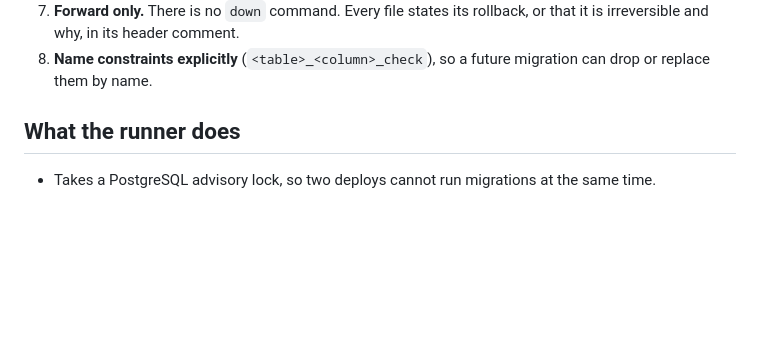
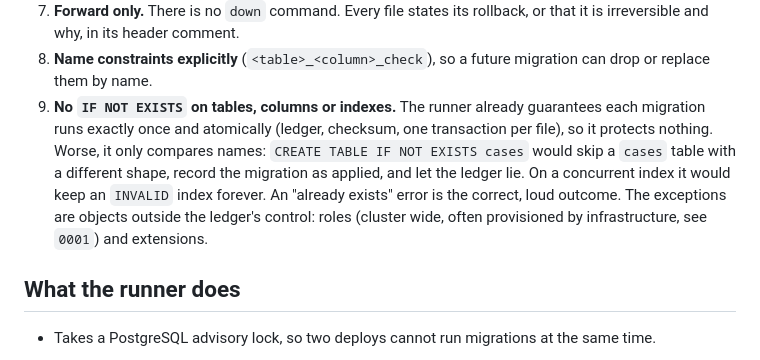
Before and after one commit to HEVpro/triple-tech-exercise, a Markdown page: migrations/README.md, the part around the change. Drawn GitHub-style; blank space fills up the shorter version.

Commit message:
docs(migrations): forbid IF NOT EXISTS on schema objects
The runner already applies each migration exactly once and atomically, so
IF NOT EXISTS protects nothing; it only compares names and would let the
ledger record a schema that is not there. Roles and extensions, which live
outside the ledger's control, are the exceptions.

Co-Authored-By: Claude Opus 5.5 <noreply@anthropic.com>

```diff
--- a/migrations/README.md
+++ b/migrations/README.md
@@ -24,6 +24,13 @@ The rollout plan for live data is in [`../docs/MIGRATION_PLAN.md`](../docs/MIGRA
    irreversible and why, in its header comment.
 8. **Name constraints explicitly** (`<table>_<column>_check`), so a future migration can drop or
    replace them by name.
+9. **No `IF NOT EXISTS` on tables, columns or indexes.** The runner already guarantees each
+   migration runs exactly once and atomically (ledger, checksum, one transaction per file), so it
+   protects nothing. Worse, it only compares names: `CREATE TABLE IF NOT EXISTS cases` would skip a
+   `cases` table with a different shape, record the migration as applied, and let the ledger lie.
+   On a concurrent index it would keep an `INVALID` index forever. An "already exists" error is the
+   correct, loud outcome. The exceptions are objects outside the ledger's control: roles (cluster
+   wide, often provisioned by infrastructure, see `0001`) and extensions.
 
 ## What the runner does
 
```
